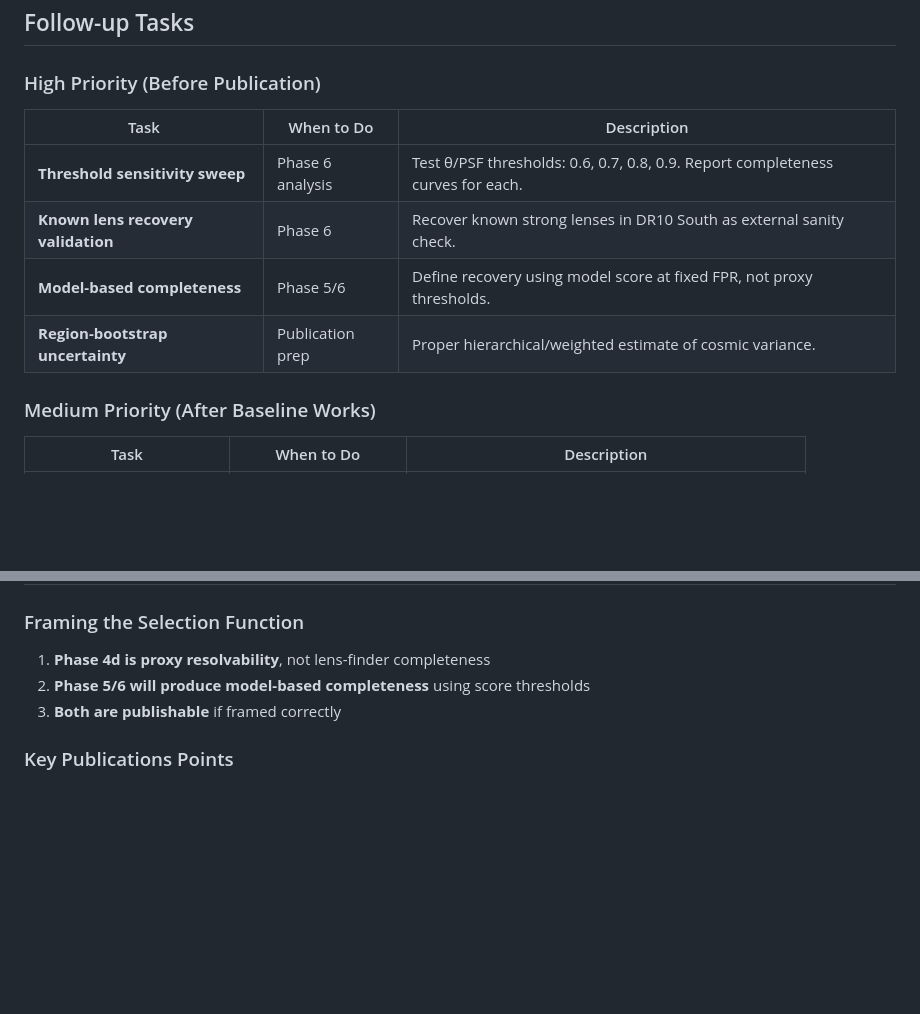
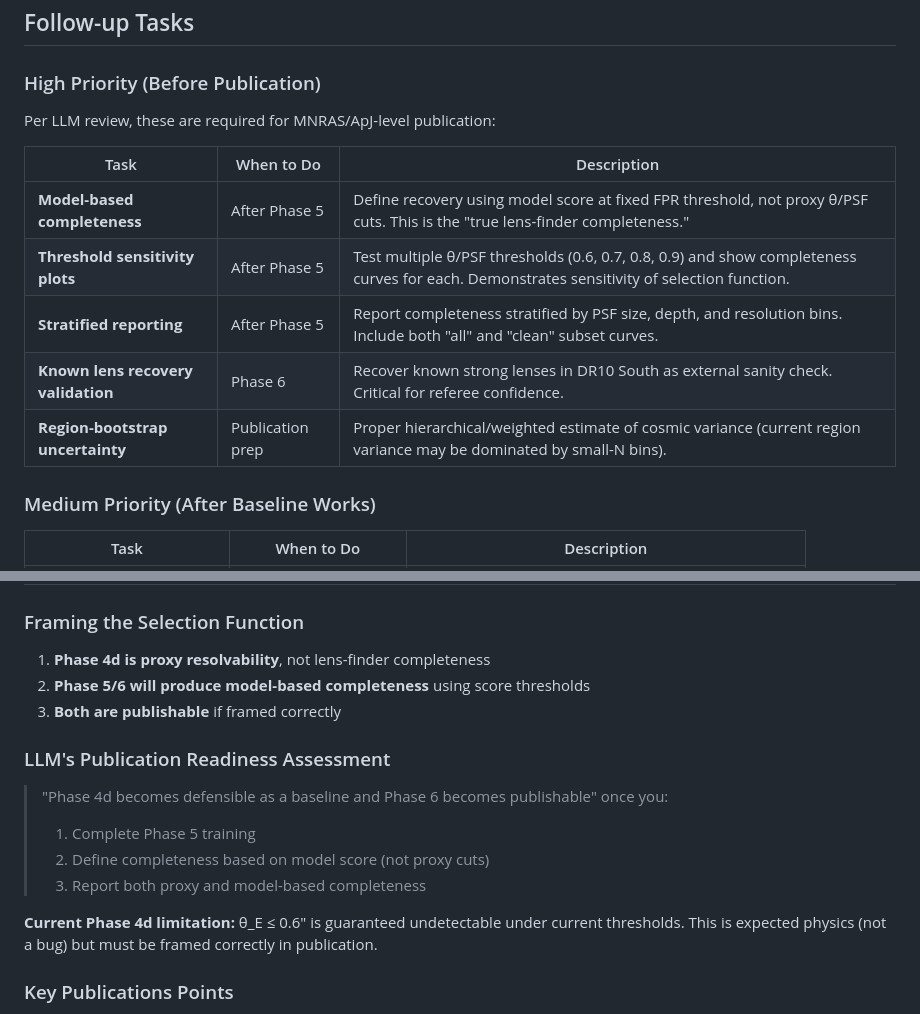
Before and after one commit to aditrivaishnavi/toy_glens_kinematics, a Markdown page: dark_halo_scope/docs/phase5_exploration_tasks.md, 2 parts joined by grey strips. Rendered like a GitHub page; blank space fills up the shorter version.

Commit message:
Add LLM publication recommendations to exploration tasks
Per LLM review, added required items for MNRAS/ApJ publication:
- Model-based completeness (after Phase 5)
- Threshold sensitivity plots
- Stratified reporting by PSF/depth/resolution
- Known lens recovery validation
- Region-bootstrap uncertainty

Also added LLM's publication readiness assessment quote.

```diff
--- a/dark_halo_scope/docs/phase5_exploration_tasks.md
+++ b/dark_halo_scope/docs/phase5_exploration_tasks.md
@@ -19,12 +19,15 @@ This document tracks exploration tasks and follow-up work identified during Phas
 
 ### High Priority (Before Publication)
 
+Per LLM review, these are required for MNRAS/ApJ-level publication:
+
 | Task | When to Do | Description |
 |------|------------|-------------|
-| **Threshold sensitivity sweep** | Phase 6 analysis | Test θ/PSF thresholds: 0.6, 0.7, 0.8, 0.9. Report completeness curves for each. |
-| **Known lens recovery validation** | Phase 6 | Recover known strong lenses in DR10 South as external sanity check. |
-| **Model-based completeness** | Phase 5/6 | Define recovery using model score at fixed FPR, not proxy thresholds. |
-| **Region-bootstrap uncertainty** | Publication prep | Proper hierarchical/weighted estimate of cosmic variance. |
+| **Model-based completeness** | After Phase 5 | Define recovery using model score at fixed FPR threshold, not proxy θ/PSF cuts. This is the "true lens-finder completeness." |
+| **Threshold sensitivity plots** | After Phase 5 | Test multiple θ/PSF thresholds (0.6, 0.7, 0.8, 0.9) and show completeness curves for each. Demonstrates sensitivity of selection function. |
+| **Stratified reporting** | After Phase 5 | Report completeness stratified by PSF size, depth, and resolution bins. Include both "all" and "clean" subset curves. |
+| **Known lens recovery validation** | Phase 6 | Recover known strong lenses in DR10 South as external sanity check. Critical for referee confidence. |
+| **Region-bootstrap uncertainty** | Publication prep | Proper hierarchical/weighted estimate of cosmic variance (current region variance may be dominated by small-N bins). |
 
 ### Medium Priority (After Baseline Works)
 
@@ -129,6 +132,15 @@ torchrun --standalone --nproc_per_node=4 phase5_train_lensfinder.py \
 2. **Phase 5/6 will produce model-based completeness** using score thresholds
 3. **Both are publishable** if framed correctly
 
+### LLM's Publication Readiness Assessment
+
+> "Phase 4d becomes defensible as a baseline and Phase 6 becomes publishable" once you:
+> 1. Complete Phase 5 training
+> 2. Define completeness based on model score (not proxy cuts)
+> 3. Report both proxy and model-based completeness
+
+**Current Phase 4d limitation:** θ_E ≤ 0.6" is guaranteed undetectable under current thresholds. This is expected physics (not a bug) but must be framed correctly in publication.
+
 ### Key Publications Points
 
 1. Completeness must be conditioned on θ/PSF (resolution)
```
